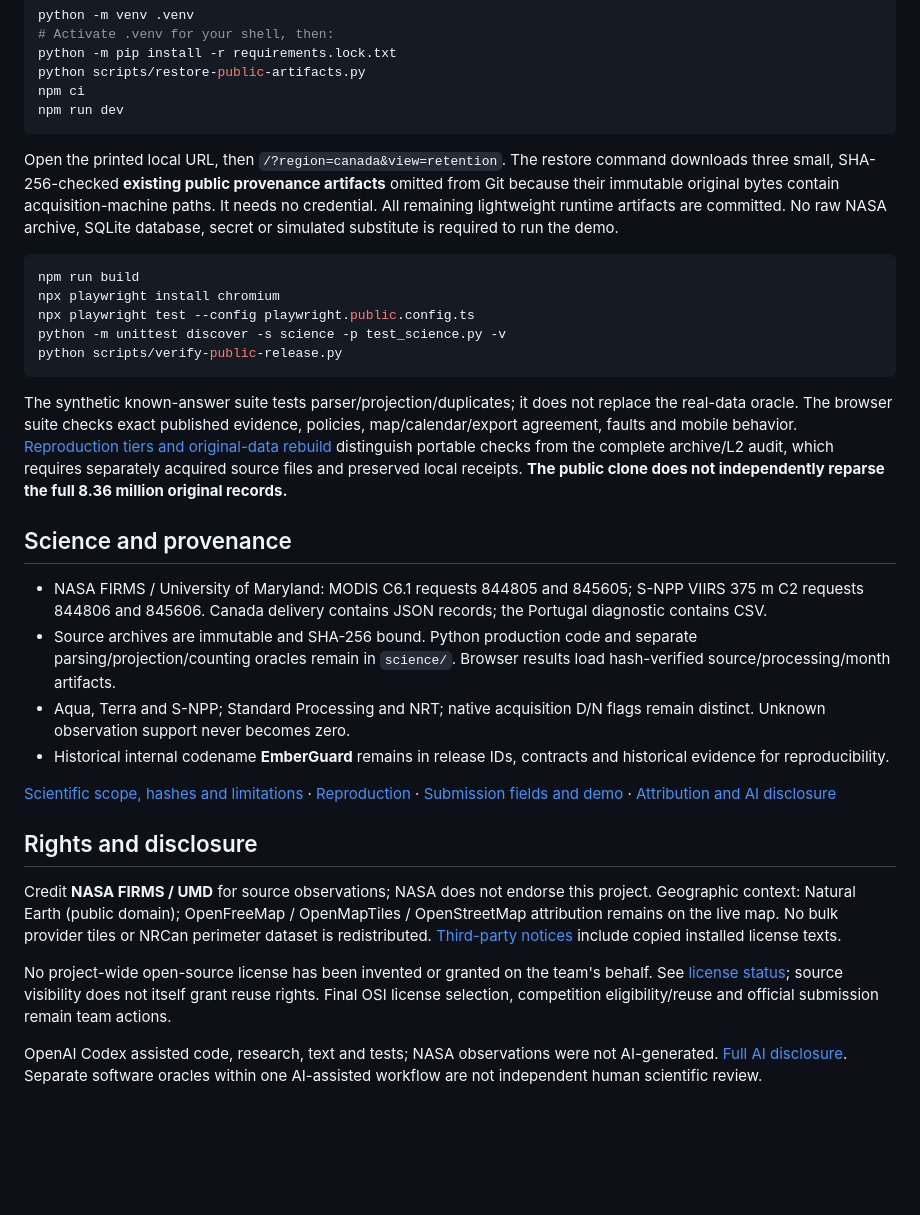
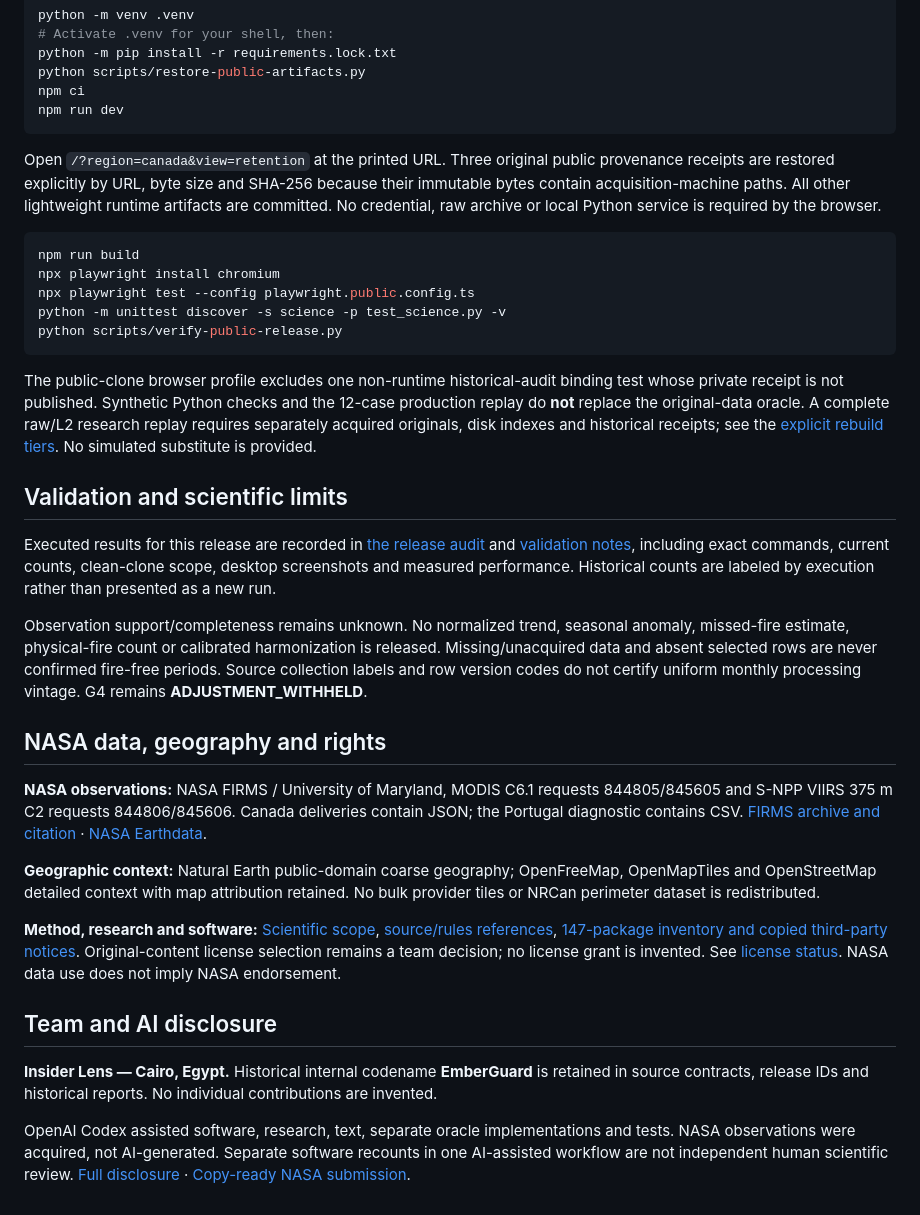
Before and after one commit to bavlybibo/Insider-Lens, a Markdown page: README.md, the part around one of its changes. GitHub-like rendering; blank space fills up the shorter version.

````diff
--- a/README.md
+++ b/README.md
@@ -45,7 +71,7 @@ npm ci
 npm run dev
 ```
 
-Open the printed local URL, then `/?region=canada&view=retention`. The restore command downloads three small, SHA-256-checked **existing public provenance artifacts** omitted from Git because their immutable original bytes contain acquisition-machine paths. It needs no credential. All remaining lightweight runtime artifacts are committed. No raw NASA archive, SQLite database, secret or simulated substitute is required to run the demo.
+Open `/?region=canada&view=retention` at the printed URL. Three original public provenance receipts are restored explicitly by URL, byte size and SHA-256 because their immutable bytes contain acquisition-machine paths. All other lightweight runtime artifacts are committed. No credential, raw archive or local Python service is required by the browser.
 
 ```sh
 npm run build
@@ -55,21 +81,24 @@ python -m unittest discover -s science -p test_science.py -v
 python scripts/verify-public-release.py
 ```
 
-The synthetic known-answer suite tests parser/projection/duplicates; it does not replace the real-data oracle. The browser suite checks exact published evidence, policies, map/calendar/export agreement, faults and mobile behavior. [Reproduction tiers and original-data rebuild](docs/REPRODUCIBILITY.md) distinguish portable checks from the complete archive/L2 audit, which requires separately acquired source files and preserved local receipts. **The public clone does not independently reparse the full 8.36 million original records.**
+The public-clone browser profile excludes one non-runtime historical-audit binding test whose private receipt is not published. Synthetic Python checks and the 12-case production replay do **not** replace the original-data oracle. A complete raw/L2 research replay requires separately acquired originals, disk indexes and historical receipts; see the [explicit rebuild tiers](docs/REPRODUCIBILITY.md). No simulated substitute is provided.
 
-## Science and provenance
+## Validation and scientific limits
 
-- NASA FIRMS / University of Maryland: MODIS C6.1 requests 844805 and 845605; S-NPP VIIRS 375 m C2 requests 844806 and 845606. Canada delivery contains JSON records; the Portugal diagnostic contains CSV.
-- Source archives are immutable and SHA-256 bound. Python production code and separate parsing/projection/counting oracles remain in `science/`. Browser results load hash-verified source/processing/month artifacts.
-- Aqua, Terra and S-NPP; Standard Processing and NRT; native acquisition D/N flags remain distinct. Unknown observation support never becomes zero.
-- Historical internal codename **EmberGuard** remains in release IDs, contracts and historical evidence for reproducibility.
+Executed results for this release are recorded in [the release audit](reports/FINAL_INSIDER_LENS_RELEASE_AUDIT.md) and [validation notes](docs/VALIDATION.md), including exact commands, current counts, clean-clone scope, desktop screenshots and measured performance. Historical counts are labeled by execution rather than presented as a new run.
 
-[Scientific scope, hashes and limitations](docs/SCIENTIFIC_SCOPE.md) · [Reproduction](docs/REPRODUCIBILITY.md) · [Submission fields and demo](docs/NASA_SUBMISSION.md) · [Attribution and AI disclosure](public/submission/README.md)
+Observation support/completeness remains unknown. No normalized trend, seasonal anomaly, missed-fire estimate, physical-fire count or calibrated harmonization is released. Missing/unacquired data and absent selected rows are never confirmed fire-free periods. Source collection labels and row version codes do not certify uniform monthly processing vintage. G4 remains **ADJUSTMENT_WITHHELD**.
 
-## Rights and disclosure
+## NASA data, geography and rights
 
-Credit **NASA FIRMS / UMD** for source observations; NASA does not endorse this project. Geographic context: Natural Earth (public domain); OpenFreeMap / OpenMapTiles / OpenStreetMap attribution remains on the live map. No bulk provider tiles or NRCan perimeter dataset is redistributed. [Third-party notices](public/submission/THIRD_PARTY_SOFTWARE.json) include copied installed license texts.
+**NASA observations:** NASA FIRMS / University of Maryland, MODIS C6.1 requests 844805/845605 and S-NPP VIIRS 375 m C2 requests 844806/845606. Canada deliveries contain JSON; the Portugal diagnostic contains CSV. [FIRMS archive and citation](https://firms.modaps.eosdis.nasa.gov/download/Readme.txt) · [NASA Earthdata](https://www.earthdata.nasa.gov/data/tools/firms).
 
-No project-wide open-source license has been invented or granted on the team's behalf. See [license status](LICENSE_STATUS.md); source visibility does not itself grant reuse rights. Final OSI license selection, competition eligibility/reuse and official submission remain team actions.
+**Geographic context:** Natural Earth public-domain coarse geography; OpenFreeMap, OpenMapTiles and OpenStreetMap detailed context with map attribution retained. No bulk provider tiles or NRCan perimeter dataset is redistributed.
 
-OpenAI Codex assisted code, research, text and tests; NASA observations were not AI-generated. [Full AI disclosure](public/submission/AI_DISCLOSURE.json). Separate software oracles within one AI-assisted workflow are not independent human scientific review.
+**Method, research and software:** [Scientific scope](docs/SCIENTIFIC_SCOPE.md), [source/rules references](public/submission/SOURCES_AND_RULES.md), [147-package inventory and copied third-party notices](public/submission/THIRD_PARTY_SOFTWARE.json). Original-content license selection remains a team decision; no license grant is invented. See [license status](LICENSE_STATUS.md). NASA data use does not imply NASA endorsement.
+
+## Team and AI disclosure
+
+**Insider Lens — Cairo, Egypt.** Historical internal codename **EmberGuard** is retained in source contracts, release IDs and historical reports. No individual contributions are invented.
+
+OpenAI Codex assisted software, research, text, separate oracle implementations and tests. NASA observations were acquired, not AI-generated. Separate software recounts in one AI-assisted workflow are not independent human scientific review. [Full disclosure](public/submission/AI_DISCLOSURE.json) · [Copy-ready NASA submission](docs/NASA_SUBMISSION.md).
````
Also changed, not shown: other parts of README.md (+42 -16 lines), docs/NASA_SUBMISSION.md (+8 -4 lines), docs/VALIDATION.md (+5 -1 lines), reports/FINAL_INSIDER_LENS_RELEASE_AUDIT.md (added, +61 -0 lines), docs/assets/historical-evidence-before-viirs.png (added), docs/assets/insider-lens-overview.png (added), docs/assets/scientific-evidence-detail.png (added), 8 other files.
